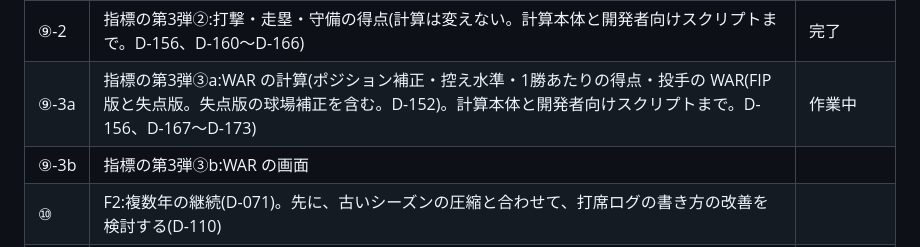
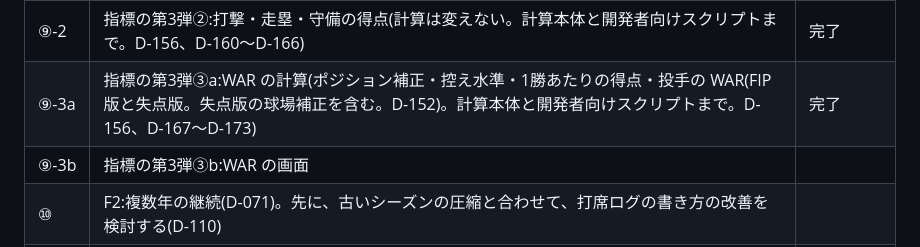
Before and after one commit to yuusukekokubu-a11y/npb-pennant-simulator, a Markdown page: docs/ROADMAP.md, the part around the change. GitHub-like rendering.

Commit message:
docs: ROADMAP の第3弾③a を完了に直す(D-133)
Co-Authored-By: Claude Fable 5.1 <noreply@anthropic.com>
Claude-Session: https://claude.ai/code/session_01E6ULxTd5c7X7cMC66Lyeik

```diff
--- a/docs/ROADMAP.md
+++ b/docs/ROADMAP.md
@@ -86,7 +86,7 @@
 | ⑧-2c | 指標の第2弾②c:得点の球場補正を本塁打と BABIP の推定から組み立てる(D-147〜D-150。評価は「全部 1.0 と推定した場合」との誤差の比較) | 完了 |
 | ⑨-1 | 指標の第3弾①:選手生成の変更(ポジション別の型の出現割合。選手が変わるので指紋と校正をやり直す。D-155、D-157) | 完了 |
 | ⑨-2 | 指標の第3弾②:打撃・走塁・守備の得点(計算は変えない。計算本体と開発者向けスクリプトまで。D-156、D-160〜D-166) | 完了 |
-| ⑨-3a | 指標の第3弾③a:WAR の計算(ポジション補正・控え水準・1勝あたりの得点・投手の WAR(FIP 版と失点版。失点版の球場補正を含む。D-152)。計算本体と開発者向けスクリプトまで。D-156、D-167〜D-173) | 作業中 |
+| ⑨-3a | 指標の第3弾③a:WAR の計算(ポジション補正・控え水準・1勝あたりの得点・投手の WAR(FIP 版と失点版。失点版の球場補正を含む。D-152)。計算本体と開発者向けスクリプトまで。D-156、D-167〜D-173) | 完了 |
 | ⑨-3b | 指標の第3弾③b:WAR の画面 | |
 | ⑩ | F2:複数年の継続(D-071)。先に、古いシーズンの圧縮と合わせて、打席ログの書き方の改善を検討する(D-110) | |
 | ⑪ | F3-1:ドラフトと自由契約(D-078、D-079) | |
```
